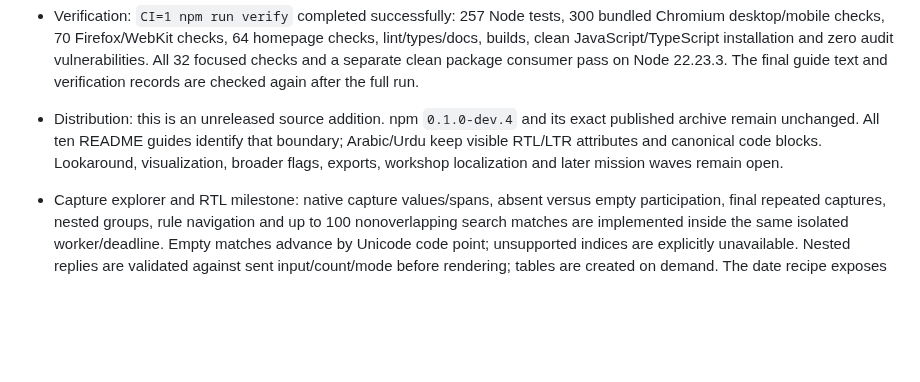
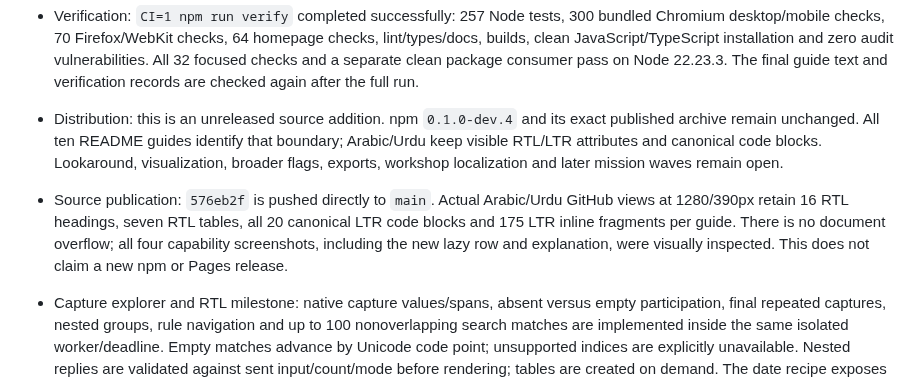
Before and after one commit to OthmaneBlial/Regex-For-Humans, a Markdown page: docs/AUTONOMOUS_ROADMAP.md, the part around the change. GitHub-like rendering; blank space fills up the shorter version.

Commit message:
docs: record lazy milestone source and RTL checks

```diff
--- a/docs/AUTONOMOUS_ROADMAP.md
+++ b/docs/AUTONOMOUS_ROADMAP.md
@@ -41,6 +41,7 @@ Mission source: the maintainer's 2026-10-10 autonomous mission. Implement, verif
 - Native parity: 35 patterns × eight supported flag sets × 34 inputs compare complete match arrays, named captures and native `d` indices. Modifier/count/reference/depth diagnostics, CLI directions and source spans are covered. Shared browser flows add 1,280 native comparisons each and check full/search behavior, absent captures, keyboard selection, accessibility and 320px layout.
 - Verification: `CI=1 npm run verify` completed successfully: 257 Node tests, 300 bundled Chromium desktop/mobile checks, 70 Firefox/WebKit checks, 64 homepage checks, lint/types/docs, builds, clean JavaScript/TypeScript installation and zero audit vulnerabilities. All 32 focused checks and a separate clean package consumer pass on Node 22.23.3. The final guide text and verification records are checked again after the full run.
 - Distribution: this is an unreleased source addition. npm `0.1.0-dev.4` and its exact published archive remain unchanged. All ten README guides identify that boundary; Arabic/Urdu keep visible RTL/LTR attributes and canonical code blocks. Lookaround, visualization, broader flags, exports, workshop localization and later mission waves remain open.
+- Source publication: `576eb2f` is pushed directly to `main`. Actual Arabic/Urdu GitHub views at 1280/390px retain 16 RTL headings, seven RTL tables, all 20 canonical LTR code blocks and 175 LTR inline fragments per guide. There is no document overflow; all four capability screenshots, including the new lazy row and explanation, were visually inspected. This does not claim a new npm or Pages release.
 
 - Capture explorer and RTL milestone: native capture values/spans, absent versus empty participation, final repeated captures, nested groups, rule navigation and up to 100 nonoverlapping search matches are implemented inside the same isolated worker/deadline. Empty matches advance by Unicode code point; unsupported indices are explicitly unavailable. Nested replies are validated against sent input/count/mode before rendering; tables are created on demand. The date recipe exposes year/month/day.
 - Installed Chrome verifies the date and Unicode empty/absent capture flows at 1280/390px; all four capture-panel screenshots were visually inspected.
```
